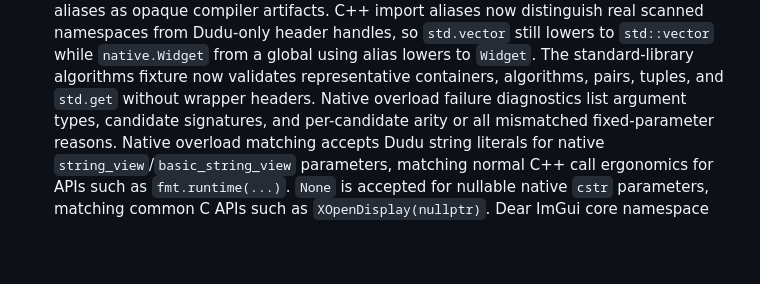
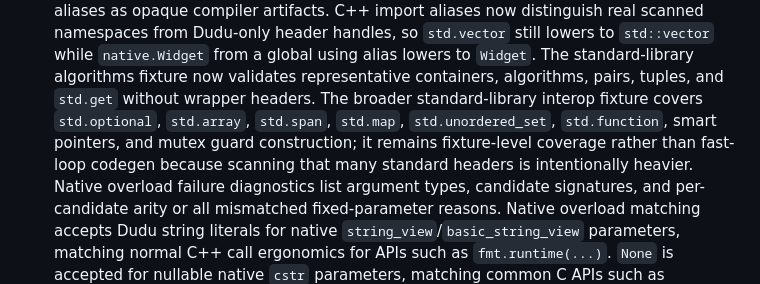
Before and after one commit to dudu-language/dudu, a Markdown page: docs/le_plan.md, the part around the change. Drawn GitHub-style; blank space fills up the shorter version.

Commit message:
Document broader stdlib interop fixture

```diff
--- a/docs/le_plan.md
+++ b/docs/le_plan.md
@@ -1154,6 +1154,11 @@ push. They are not release packaging work.
    `native.Widget` from a global using alias lowers to `Widget`.
    The standard-library algorithms fixture now validates representative
    containers, algorithms, pairs, tuples, and `std.get` without wrapper headers.
+   The broader standard-library interop fixture covers `std.optional`,
+   `std.array`, `std.span`, `std.map`, `std.unordered_set`, `std.function`,
+   smart pointers, and mutex guard construction; it remains fixture-level
+   coverage rather than fast-loop codegen because scanning that many standard
+   headers is intentionally heavier.
    Native overload failure diagnostics list argument types, candidate
    signatures, and per-candidate arity or all mismatched fixed-parameter
    reasons. Native overload matching accepts Dudu string literals for native
```
Also changed, not shown: CHANGELOG.md (+3 -0 lines), docs/native-compatibility-matrix.md (+1 -0 lines).
